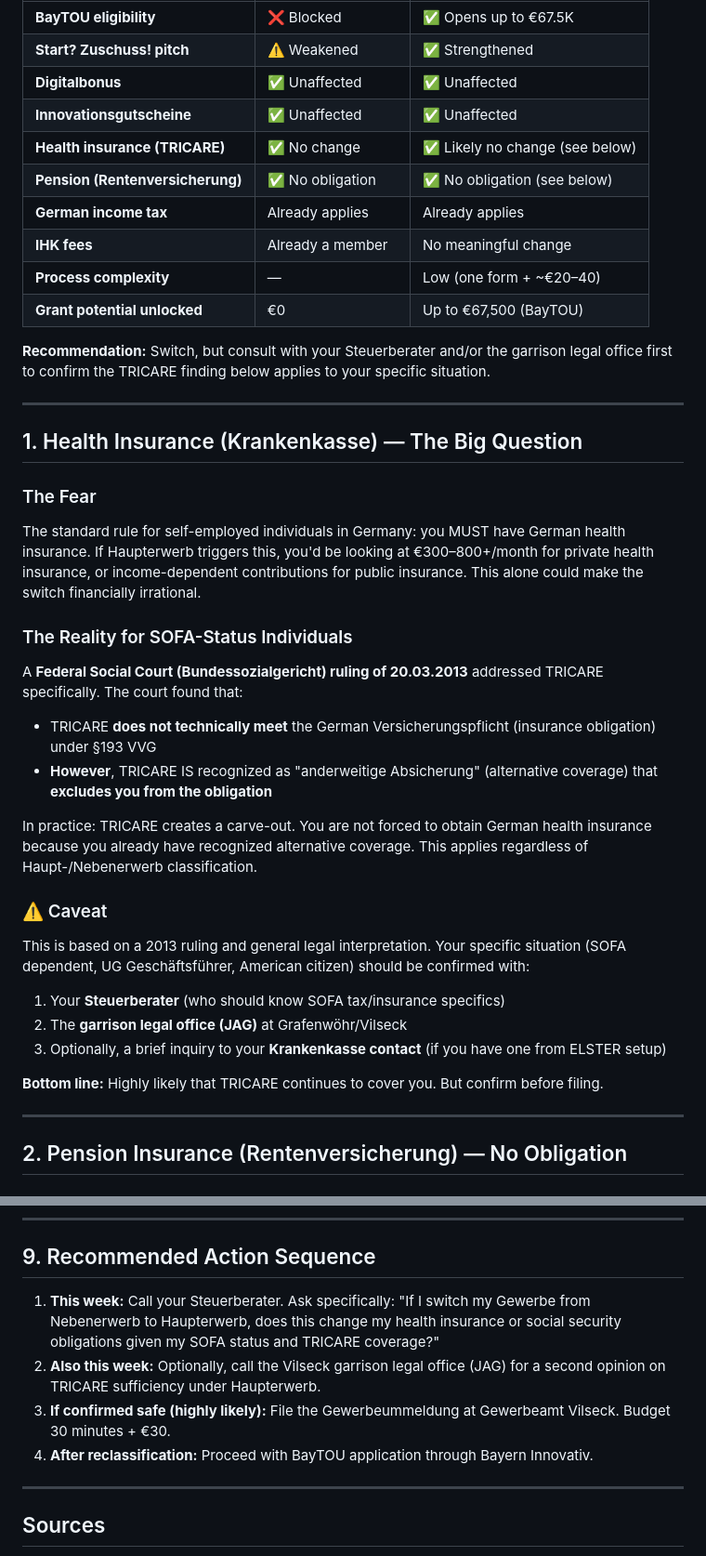
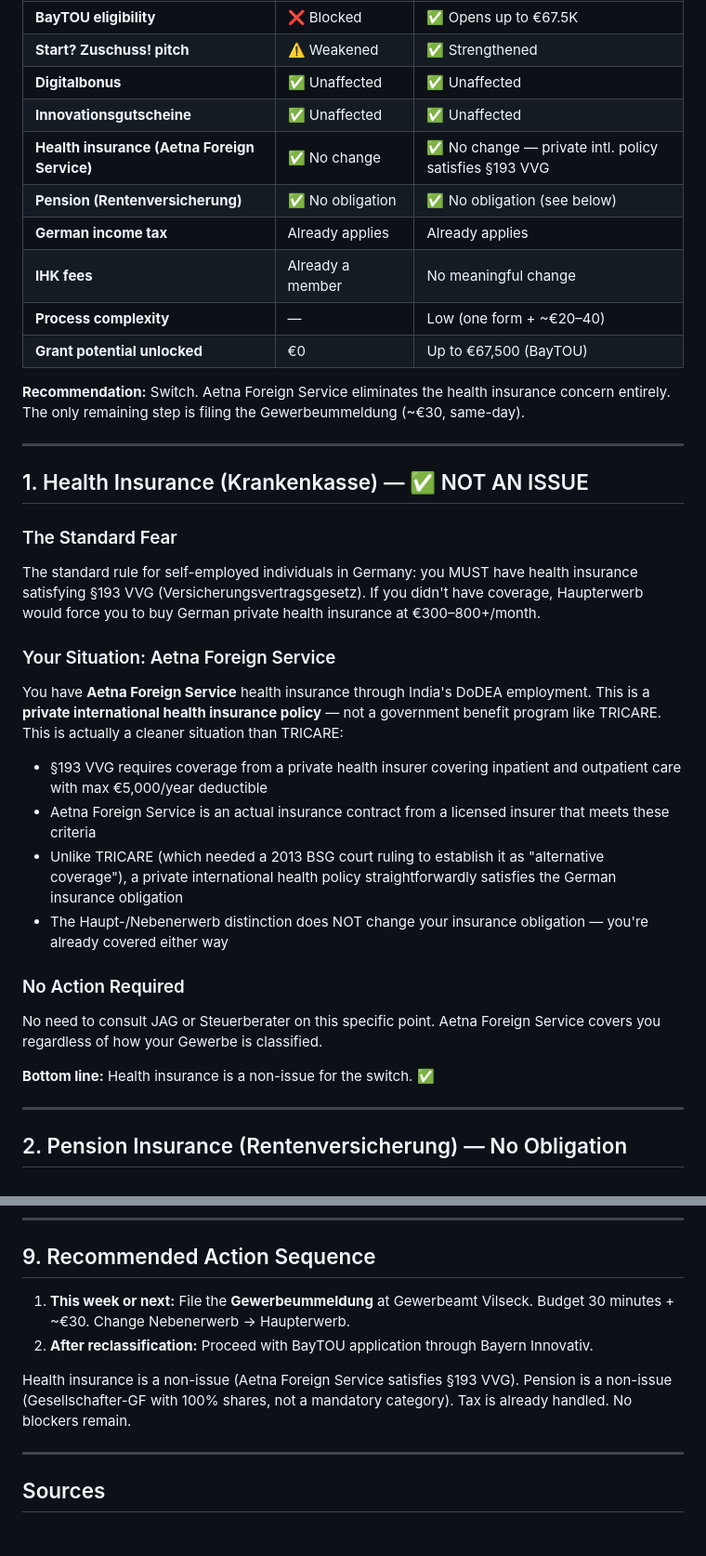
Before and after one commit to workflow-tools/beelink-bonus, a Markdown page: docs/NEBENERWERB-HAUPTERWERB-ANALYSIS.md, 2 parts joined by grey strips. Shown at 93% size. Rendered like a GitHub page; blank space fills up the shorter version.

```diff
--- a/docs/NEBENERWERB-HAUPTERWERB-ANALYSIS.md
+++ b/docs/NEBENERWERB-HAUPTERWERB-ANALYSIS.md
@@ -15,37 +15,34 @@
 | **Start? Zuschuss! pitch** | ⚠️ Weakened | ✅ Strengthened |
 | **Digitalbonus** | ✅ Unaffected | ✅ Unaffected |
 | **Innovationsgutscheine** | ✅ Unaffected | ✅ Unaffected |
-| **Health insurance (TRICARE)** | ✅ No change | ✅ Likely no change (see below) |
+| **Health insurance (Aetna Foreign Service)** | ✅ No change | ✅ No change — private intl. policy satisfies §193 VVG |
 | **Pension (Rentenversicherung)** | ✅ No obligation | ✅ No obligation (see below) |
 | **German income tax** | Already applies | Already applies |
 | **IHK fees** | Already a member | No meaningful change |
 | **Process complexity** | — | Low (one form + ~€20–40) |
 | **Grant potential unlocked** | €0 | Up to €67,500 (BayTOU) |
 
-**Recommendation:** Switch, but consult with your Steuerberater and/or the garrison legal office first to confirm the TRICARE finding below applies to your specific situation.
+**Recommendation:** Switch. Aetna Foreign Service eliminates the health insurance concern entirely. The only remaining step is filing the Gewerbeummeldung (~€30, same-day).
 
 ---
 
-## 1. Health Insurance (Krankenkasse) — The Big Question
+## 1. Health Insurance (Krankenkasse) — ✅ NOT AN ISSUE
 
-### The Fear
-The standard rule for self-employed individuals in Germany: you MUST have German health insurance. If Haupterwerb triggers this, you'd be looking at €300–800+/month for private health insurance, or income-dependent contributions for public insurance. This alone could make the switch financially irrational.
+### The Standard Fear
+The standard rule for self-employed individuals in Germany: you MUST have health insurance satisfying §193 VVG (Versicherungsvertragsgesetz). If you didn't have coverage, Haupterwerb would force you to buy German private health insurance at €300–800+/month.
 
-### The Reality for SOFA-Status Individuals
-A **Federal Social Court (Bundessozialgericht) ruling of 20.03.2013** addressed TRICARE specifically. The court found that:
+### Your Situation: Aetna Foreign Service
+You have **Aetna Foreign Service** health insurance through India's DoDEA employment. This is a **private international health insurance policy** — not a government benefit program like TRICARE. This is actually a cleaner situation than TRICARE:
 
-- TRICARE **does not technically meet** the German Versicherungspflicht (insurance obligation) under §193 VVG
-- **However**, TRICARE IS recognized as "anderweitige Absicherung" (alternative coverage) that **excludes you from the obligation**
+- §193 VVG requires coverage from a private health insurer covering inpatient and outpatient care with max €5,000/year deductible
+- Aetna Foreign Service is an actual insurance contract from a licensed insurer that meets these criteria
+- Unlike TRICARE (which needed a 2013 BSG court ruling to establish it as "alternative coverage"), a private international health policy straightforwardly satisfies the German insurance obligation
+- The Haupt-/Nebenerwerb distinction does NOT change your insurance obligation — you're already covered either way
 
-In practice: TRICARE creates a carve-out. You are not forced to obtain German health insurance because you already have recognized alternative coverage. This applies regardless of Haupt-/Nebenerwerb classification.
+### No Action Required
+No need to consult JAG or Steuerberater on this specific point. Aetna Foreign Service covers you regardless of how your Gewerbe is classified.
 
-### ⚠️ Caveat
-This is based on a 2013 ruling and general legal interpretation. Your specific situation (SOFA dependent, UG Geschäftsführer, American citizen) should be confirmed with:
-1. Your **Steuerberater** (who should know SOFA tax/insurance specifics)
-2. The **garrison legal office (JAG)** at Grafenwöhr/Vilseck
-3. Optionally, a brief inquiry to your **Krankenkasse contact** (if you have one from ELSTER setup)
-
-**Bottom line:** Highly likely that TRICARE continues to cover you. But confirm before filing.
+**Bottom line:** Health insurance is a non-issue for the switch. ✅
 
 ---
 
@@ -154,10 +151,10 @@ The cost of switching: ~€30 filing fee + a conversation with your Steuerberate
 
 ## 9. Recommended Action Sequence
 
-1. **This week:** Call your Steuerberater. Ask specifically: "If I switch my Gewerbe from Nebenerwerb to Haupterwerb, does this change my health insurance or social security obligations given my SOFA status and TRICARE coverage?"
-2. **Also this week:** Optionally, call the Vilseck garrison legal office (JAG) for a second opinion on TRICARE sufficiency under Haupterwerb.
-3. **If confirmed safe (highly likely):** File the Gewerbeummeldung at Gewerbeamt Vilseck. Budget 30 minutes + €30.
-4. **After reclassification:** Proceed with BayTOU application through Bayern Innovativ.
+1. **This week or next:** File the **Gewerbeummeldung** at Gewerbeamt Vilseck. Budget 30 minutes + ~€30. Change Nebenerwerb → Haupterwerb.
+2. **After reclassification:** Proceed with BayTOU application through Bayern Innovativ.
+
+Health insurance is a non-issue (Aetna Foreign Service satisfies §193 VVG). Pension is a non-issue (Gesellschafter-GF with 100% shares, not a mandatory category). Tax is already handled. No blockers remain.
 
 ---
 
```
Also changed, not shown: docs/FUNDING-ELIGIBILITY-CHECKLIST.md (+4 -2 lines), docs/FUNDING-TRACKER.md (+20 -11 lines).
